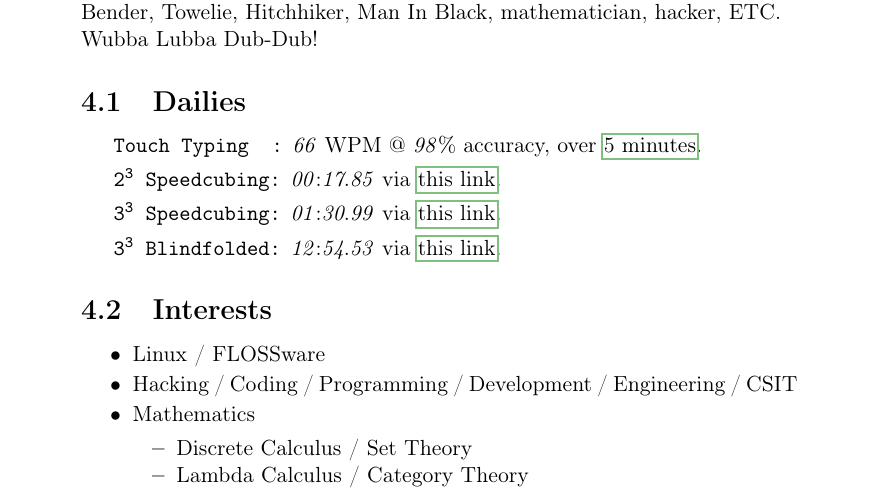
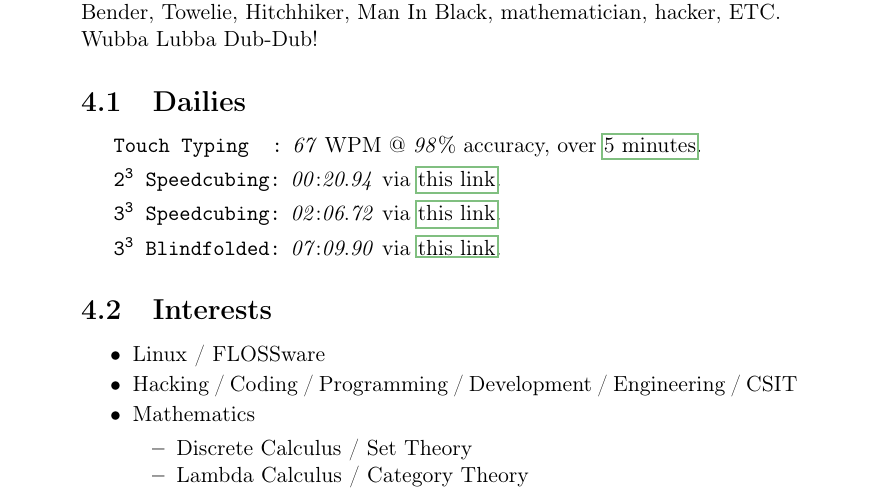
Before and after one commit to Shyam-Has-Your-Anomaly-Mitigated/TeXXiE, a LaTeX document (LaTeX/personal_documentation/shyam.tex): part of page 6 of 9, cut so that both start at the same text. Compiled offline with pdfLaTeX.

Commit message:
Found my cubes! :D

```diff
--- a/LaTeX/personal_documentation/shyam.tex
+++ b/LaTeX/personal_documentation/shyam.tex
@@ -244,10 +244,10 @@ I'm into science fiction; I'm a Smeghead, Whovian, Jedi, Holmesian Detective, Vu
 % http://rickandmorty.wikia.com/wiki/Rick_(disambiguation)
 
 \subsection{Dailies}
-\item \texttt{Touch Typing\phantom{ng}:} \textit{66} WPM @ \textit{98}\% accuracy, over \href{https://www.typing.com/student/test/5}{5 minutes}.%(My computer is lagging; I usually get 10 more WPMs, but I had to stop, and wait for my computer to catch up to see if there were any bugs...)
-\item \texttt{$\text{\texttt{2}}^\text{\texttt{3}}$ Speedcubing:} \textit{00}:\textit{17}.\textit{85} via \href{http://www.cubetimer.com/}{this link}.
-\item \texttt{$\text{\texttt{3}}^\text{\texttt{3}}$ Speedcubing:} \textit{01}:\textit{30}.\textit{99} via \href{http://www.cubetimer.com/}{this link}.
-\item \texttt{$\text{\texttt{3}}^\text{\texttt{3}}$ Blindfolded:} \textit{12}:\textit{54}.\textit{53} via \href{http://www.cubetimer.com/}{this link}.
+\item \texttt{Touch Typing\phantom{ng}:} \textit{67} WPM @ \textit{98}\% accuracy, over \href{https://www.typing.com/student/test/5}{5 minutes}.%(My computer is lagging; I usually get 10 more WPMs, but I had to stop, and wait for my computer to catch up to see if there were any bugs...)
+\item \texttt{$\text{\texttt{2}}^\text{\texttt{3}}$ Speedcubing:} \textit{00}:\textit{20}.\textit{94} via \href{http://www.cubetimer.com/}{this link}.
+\item \texttt{$\text{\texttt{3}}^\text{\texttt{3}}$ Speedcubing:} \textit{02}:\textit{06}.\textit{72} via \href{http://www.cubetimer.com/}{this link}.
+\item \texttt{$\text{\texttt{3}}^\text{\texttt{3}}$ Blindfolded:} \textit{07}:\textit{09}.\textit{90} via \href{http://www.cubetimer.com/}{this link}.
 
 \subsection{Interests}
 \begin{itemize}
```
